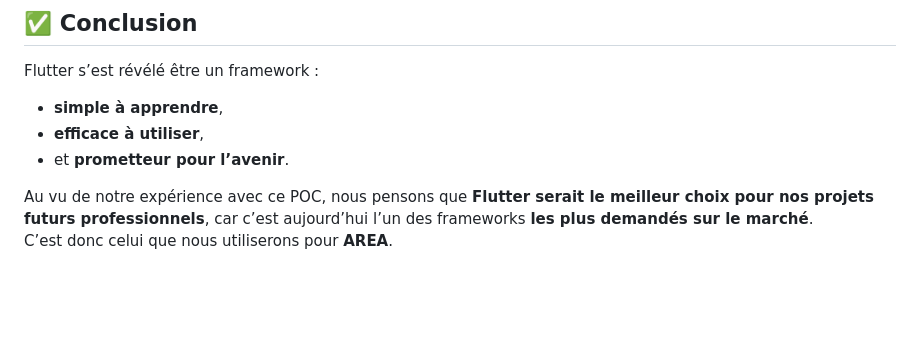
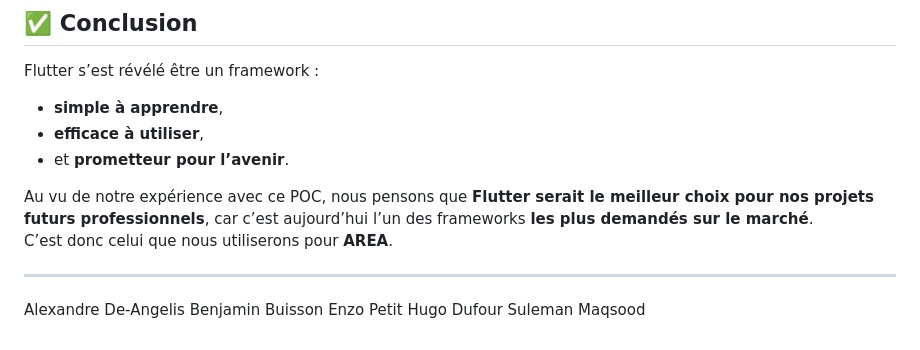
Before and after one commit to Man0fCulture/Area, a Markdown page: README.md, the part around the change. Rendered like a GitHub page; blank space fills up the shorter version.

```diff
--- a/README.md
+++ b/README.md
@@ -69,3 +69,11 @@ Flutter s’est révélé être un framework :
 
 Au vu de notre expérience avec ce POC, nous pensons que **Flutter serait le meilleur choix pour nos projets futurs professionnels**, car c’est aujourd’hui l’un des frameworks **les plus demandés sur le marché**.
 C’est donc celui que nous utiliserons pour **AREA**.
+
+---
+
+Alexandre De-Angelis
+Benjamin Buisson
+Enzo Petit
+Hugo Dufour
+Suleman Maqsood
```
